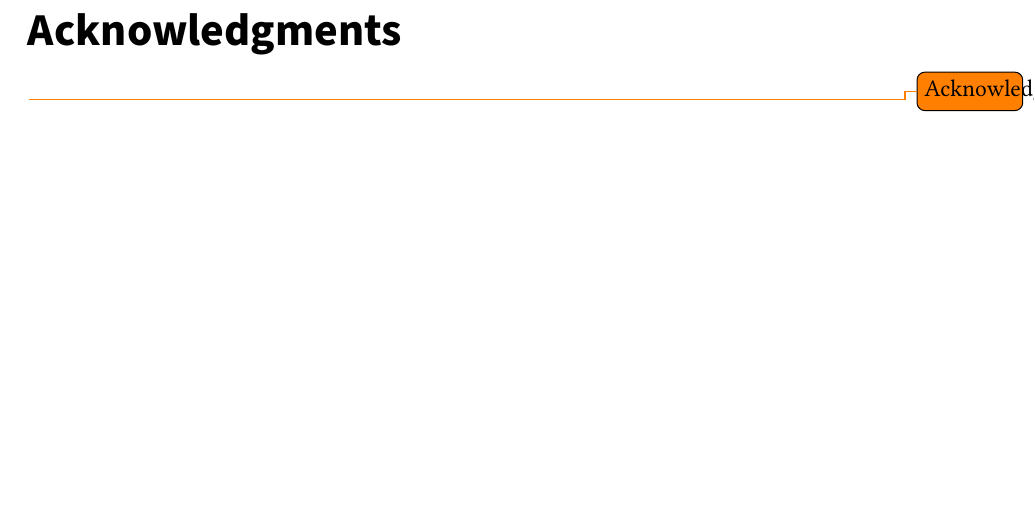
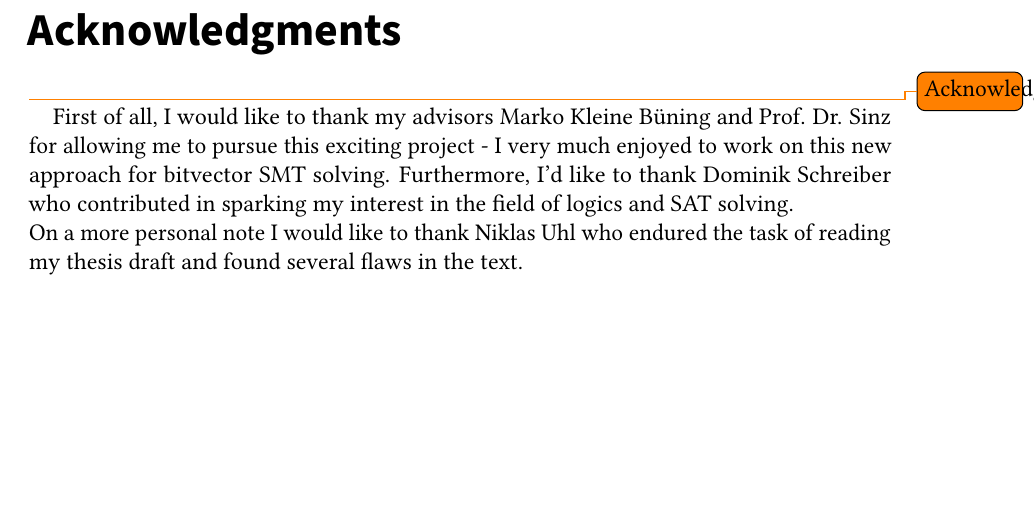
Before and after one commit to samysweb/BA, a LaTeX thesis (thesis.tex, which reads sections/acknowledgements.tex): part of page 7 of 69, cut so that both start at the same text. Compiled offline with pdfLaTeX.

Commit message:
Acknowledgements draft 1

```diff
--- a/sections/acknowledgements.tex
+++ b/sections/acknowledgements.tex
@@ -1,2 +1,5 @@
 \Abstract[\ackname]
 \todo{Acknowledgements}
+First of all, I would like to thank my advisors Marko Kleine Büning and Prof. Dr. Sinz for allowing me to pursue this exciting project - I very much enjoyed to work on this new approach for bitvector SMT solving.
+Furthermore, I'd like to thank Dominik Schreiber who contributed in sparking my interest in the field of logics and SAT solving.\\
+On a more personal note I would like to thank Niklas Uhl who endured the task of reading my thesis draft and found several flaws in the text.
```
